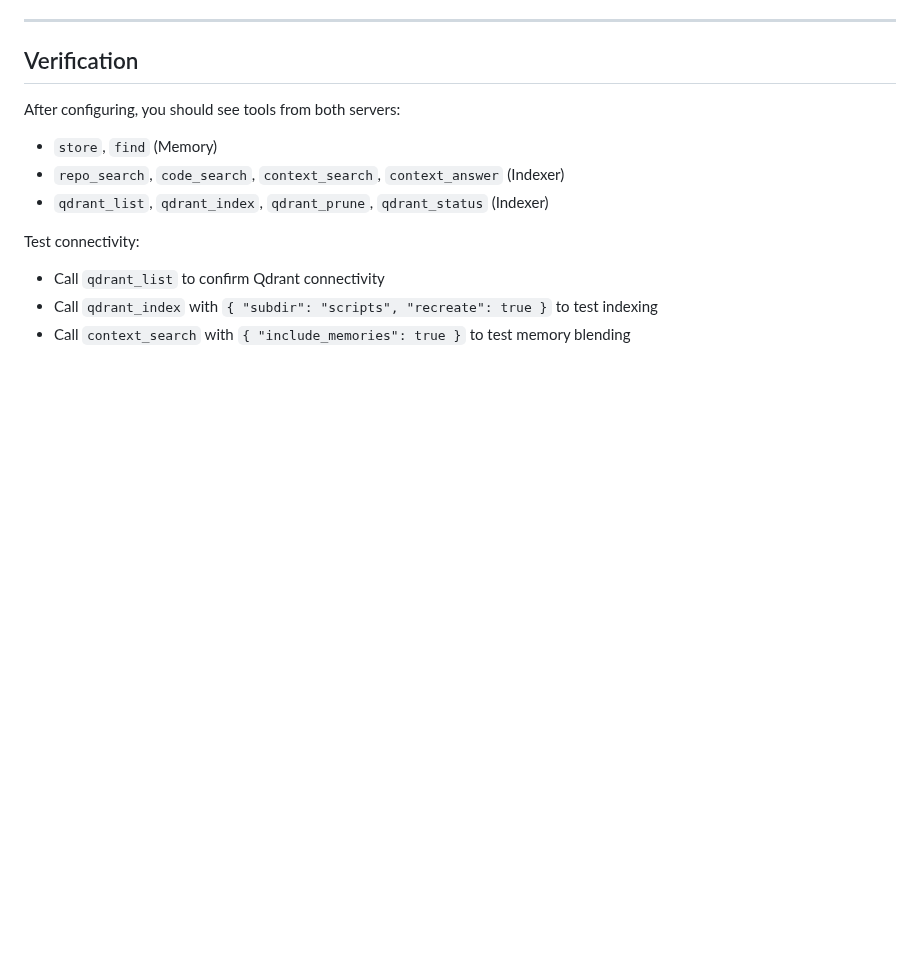
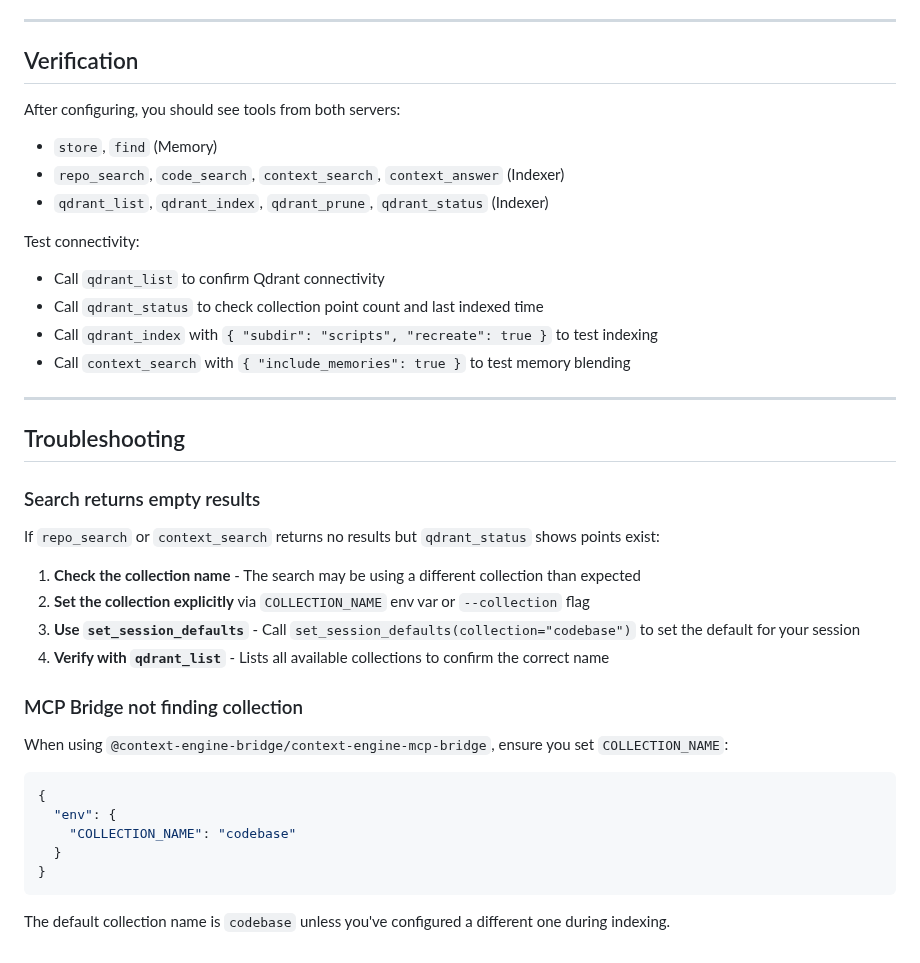
Before and after one commit to uptonking/power-context, a Markdown page: docs/IDE_CLIENTS.md, the part around one of its changes. Rendered like a GitHub page; blank space fills up the shorter version.

````diff
--- a/docs/IDE_CLIENTS.md
+++ b/docs/IDE_CLIENTS.md
@@ -266,5 +297,33 @@ After configuring, you should see tools from both servers:
 
 Test connectivity:
 - Call `qdrant_list` to confirm Qdrant connectivity
+- Call `qdrant_status` to check collection point count and last indexed time
 - Call `qdrant_index` with `{ "subdir": "scripts", "recreate": true }` to test indexing
 - Call `context_search` with `{ "include_memories": true }` to test memory blending
+
+---
+
+## Troubleshooting
+
+### Search returns empty results
+
+If `repo_search` or `context_search` returns no results but `qdrant_status` shows points exist:
+
+1. **Check the collection name** - The search may be using a different collection than expected
+2. **Set the collection explicitly** via `COLLECTION_NAME` env var or `--collection` flag
+3. **Use `set_session_defaults`** - Call `set_session_defaults(collection="codebase")` to set the default for your session
+4. **Verify with `qdrant_list`** - Lists all available collections to confirm the correct name
+
+### MCP Bridge not finding collection
+
+When using `@context-engine-bridge/context-engine-mcp-bridge`, ensure you set `COLLECTION_NAME`:
+
+```json
+{
+  "env": {
+    "COLLECTION_NAME": "codebase"
+  }
+}
+```
+
+The default collection name is `codebase` unless you've configured a different one during indexing.
````
Also changed, not shown: other parts of docs/IDE_CLIENTS.md (+31 -0 lines).
